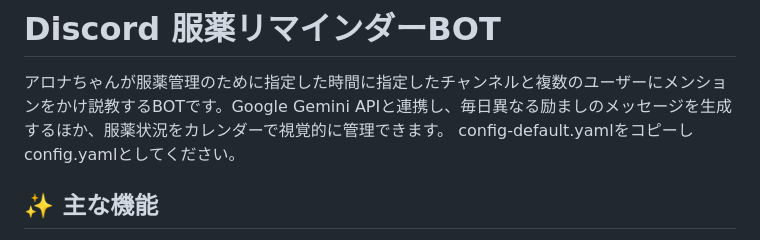
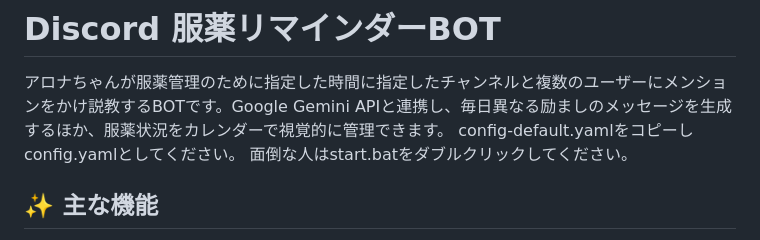
Before and after one commit to coffin399/MedicationManagement, a Markdown page: README.md, the part around the change. Rendered like a GitHub page.

Commit message:
initial commit 99

```diff
--- a/README.md
+++ b/README.md
@@ -4,6 +4,7 @@
 
 アロナちゃんが服薬管理のために指定した時間に指定したチャンネルと複数のユーザーにメンションをかけ説教するBOTです。Google Gemini APIと連携し、毎日異なる励ましのメッセージを生成するほか、服薬状況をカレンダーで視覚的に管理できます。
 config-default.yamlをコピーしconfig.yamlとしてください。
+面倒な人はstart.batをダブルクリックしてください。
 
 ## ✨ 主な機能
 
```
